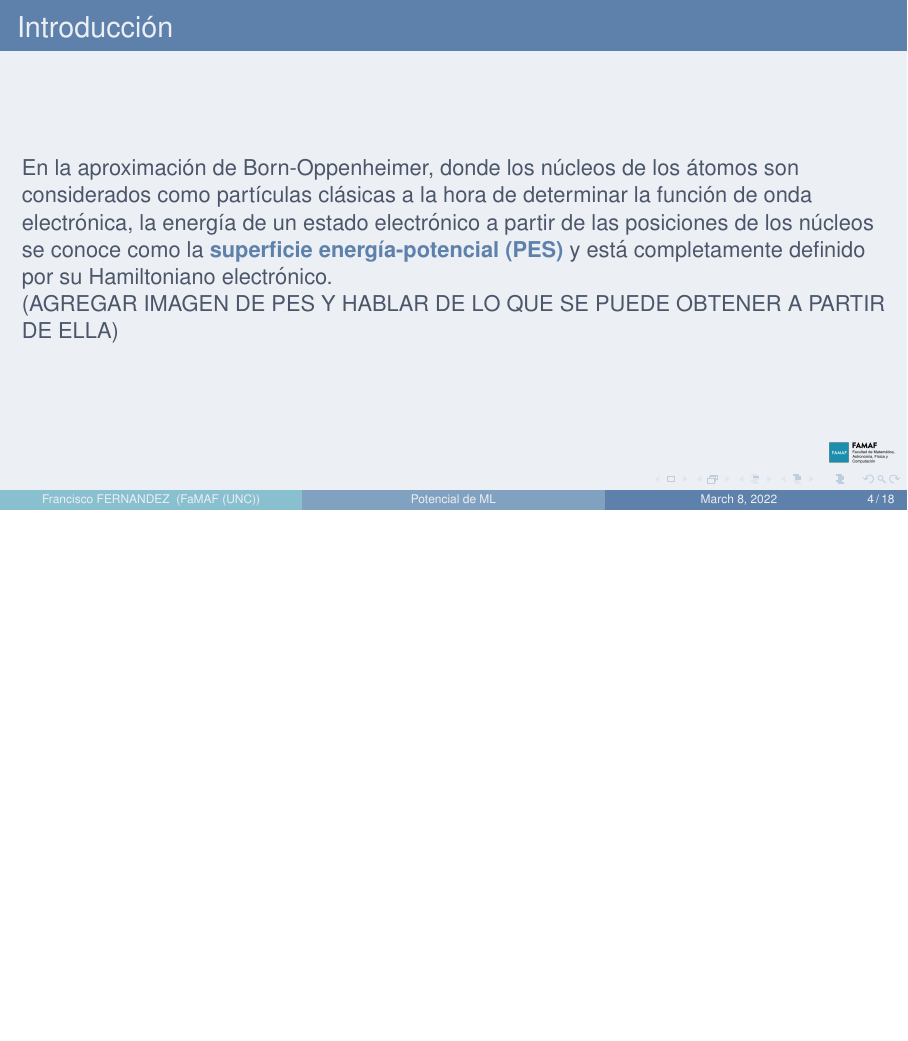
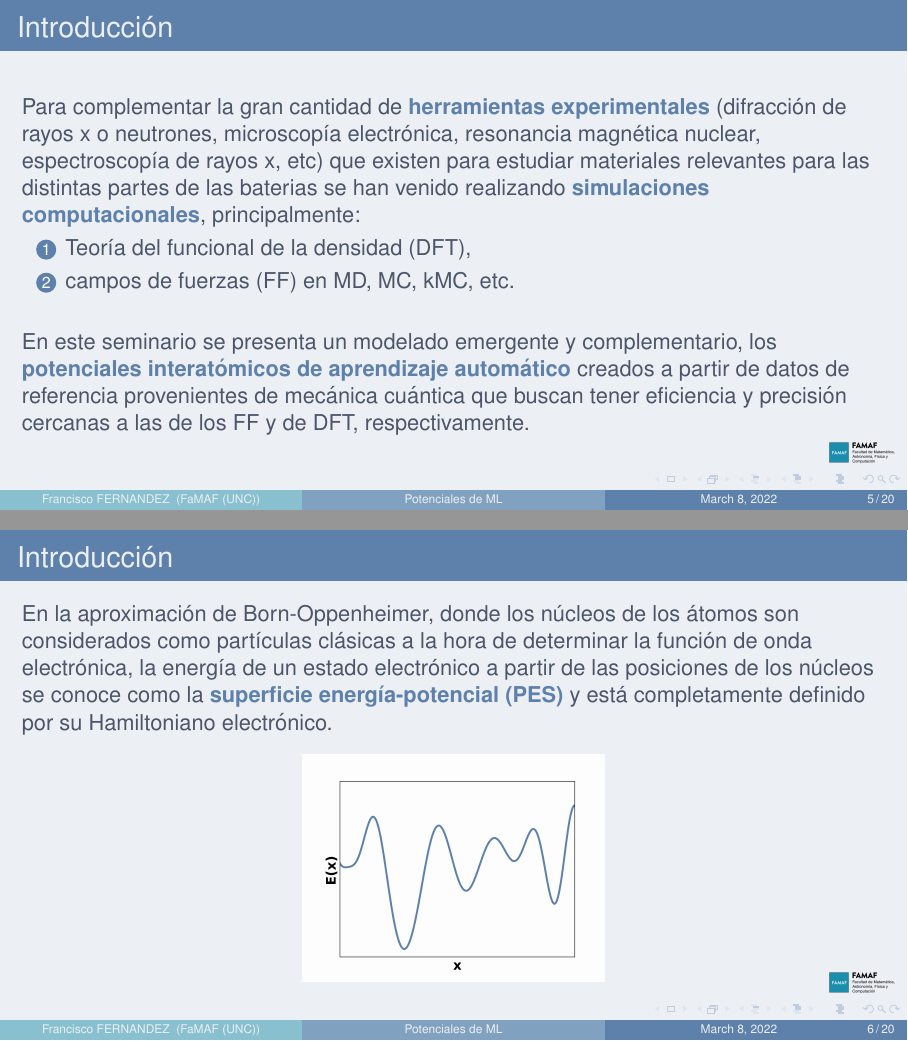
Before and after one commit to fernandezfran/MLPotentials, LaTeX slides (presentacion.tex): page 4 of 27 before the commit and pages 7 and 9 of 32 after it, the two joined at a grey line, the shorter picture padded with empty space. Compiled offline with pdfLaTeX.

Commit message:
introducción de baterias y correcciones

```diff
--- a/presentacion.tex
+++ b/presentacion.tex
@@ -40,8 +40,8 @@
 \renewcommand{\textbf}[1]{\textcolor{nordblue}{\oldtextbf{#1}}}
 
 %%%%% caratula
-\title[Potencial de ML]{Potenciales interatómicos de aprendizaje automático y su
-aplicación a baterias de litio}
+\title[Potenciales de ML]{Potenciales interatómicos de aprendizaje automático y
+su aplicación a baterias de litio}
 \subtitle{Seminario de doctorado}
 \author[Francisco FERNANDEZ]{Francisco FERNANDEZ}
 \logo{
@@ -75,6 +75,43 @@ aplicación a baterias de litio}
     \begin{frame}
         \frametitle{Introducción}
 
+        \begin{columns}
+            \column{0.5\textwidth}
+            \includegraphics[width=\columnwidth]{intro-bateria-carga.png}
+            \pause
+            \column{0.5\textwidth}
+            \includegraphics[width=\columnwidth]{intro-bateria-descarga.png}
+        \end{columns}
+
+	\end{frame}
+
+    \begin{frame}
+        \frametitle{Introducción}
+
+        Para complementar la gran cantidad de \textbf{herramientas experimentales}
+        (difracción de rayos x o neutrones, microscopía electrónica, resonancia
+        magnética nuclear, espectroscopía de rayos x, etc) que existen para
+        estudiar materiales relevantes para las distintas partes de las baterias
+        se han venido realizando \textbf{simulaciones computacionales},
+        principalmente:
+        \begin{enumerate}
+            \item Teoría del funcional de la densidad (DFT),
+            \item campos de fuerzas (FF) en MD, MC, kMC, etc.
+        \end{enumerate}
+
+        \ \pause
+
+        En este seminario se presenta un modelado emergente y complementario, los
+        \textbf{potenciales interatómicos de aprendizaje automático} creados a
+        partir de datos de referencia provenientes de mecánica cuántica que buscan
+        tener eficiencia y precisión cercanas a las de los FF y de DFT,
+        respectivamente.
+
+	\end{frame}
+
+    \begin{frame}
+        \frametitle{Introducción}
+
         En la aproximación de Born-Oppenheimer, donde los núcleos de los átomos
         son considerados como partículas clásicas a la hora de determinar la
         función de onda electrónica, la energía de un estado electrónico a partir
@@ -82,8 +119,11 @@ aplicación a baterias de litio}
         energía-potencial (PES)} y está completamente definido por su Hamiltoniano
         electrónico.
 
-        (AGREGAR IMAGEN DE PES Y HABLAR DE LO QUE SE PUEDE OBTENER A PARTIR DE
-        ELLA)
+        \pause
+
+        \begin{center}
+            \includegraphics[width=0.35\textwidth]{intro-pes.png}
+        \end{center}
 
 	\end{frame}
 
```
Also changed, not shown: borrador.md (+0 -17 lines), figs/intro-bateria-carga.png (added), figs/intro-bateria-descarga.png (added), figs/intro-construccion.png (added), figs/intro-pes.png (added), presentacion.pdf, presentacion.tex (14 more changed lines).
